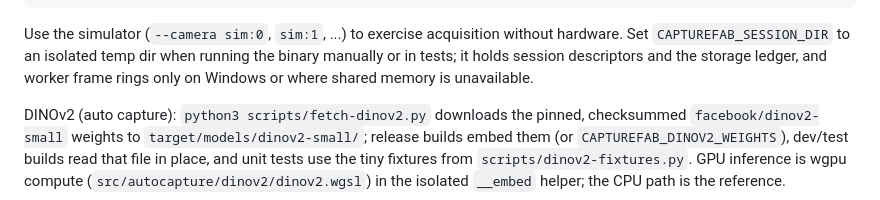
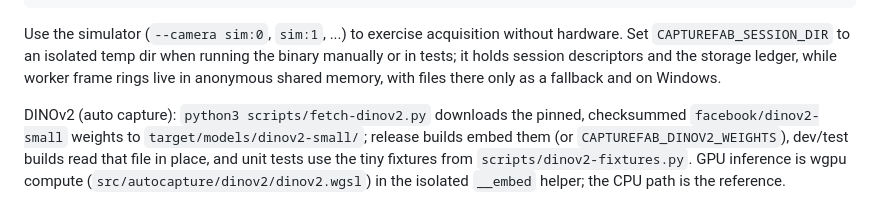
Before and after one commit to capturefab/capturefab, a Markdown page: CLAUDE.md, the part around the change. Drawn GitHub-style.

Commit message:
Say in CLAUDE.md that frame rings live in anonymous shared memory
Co-Authored-By: Claude Opus 5.5 <noreply@anthropic.com>

````diff
--- a/CLAUDE.md
+++ b/CLAUDE.md
@@ -31,7 +31,7 @@ python3 scripts/test-site.py                                  # validate static
 python3 scripts/test-media.py --binary target/debug/capturefab [--srt]  # needs MediaMTX on :18554/:18890
 ```
 
-Use the simulator (`--camera sim:0`, `sim:1`, ...) to exercise acquisition without hardware. Set `CAPTUREFAB_SESSION_DIR` to an isolated temp dir when running the binary manually or in tests; it holds session descriptors and the storage ledger, and worker frame rings only on Windows or where shared memory is unavailable.
+Use the simulator (`--camera sim:0`, `sim:1`, ...) to exercise acquisition without hardware. Set `CAPTUREFAB_SESSION_DIR` to an isolated temp dir when running the binary manually or in tests; it holds session descriptors and the storage ledger, while worker frame rings live in anonymous shared memory, with files there only as a fallback and on Windows.
 
 DINOv2 (auto capture): `python3 scripts/fetch-dinov2.py` downloads the pinned, checksummed `facebook/dinov2-small` weights to `target/models/dinov2-small/`; release builds embed them (or `CAPTUREFAB_DINOV2_WEIGHTS`), dev/test builds read that file in place, and unit tests use the tiny fixtures from `scripts/dinov2-fixtures.py`. GPU inference is wgpu compute (`src/autocapture/dinov2/dinov2.wgsl`) in the isolated `__embed` helper; the CPU path is the reference.
 
````
